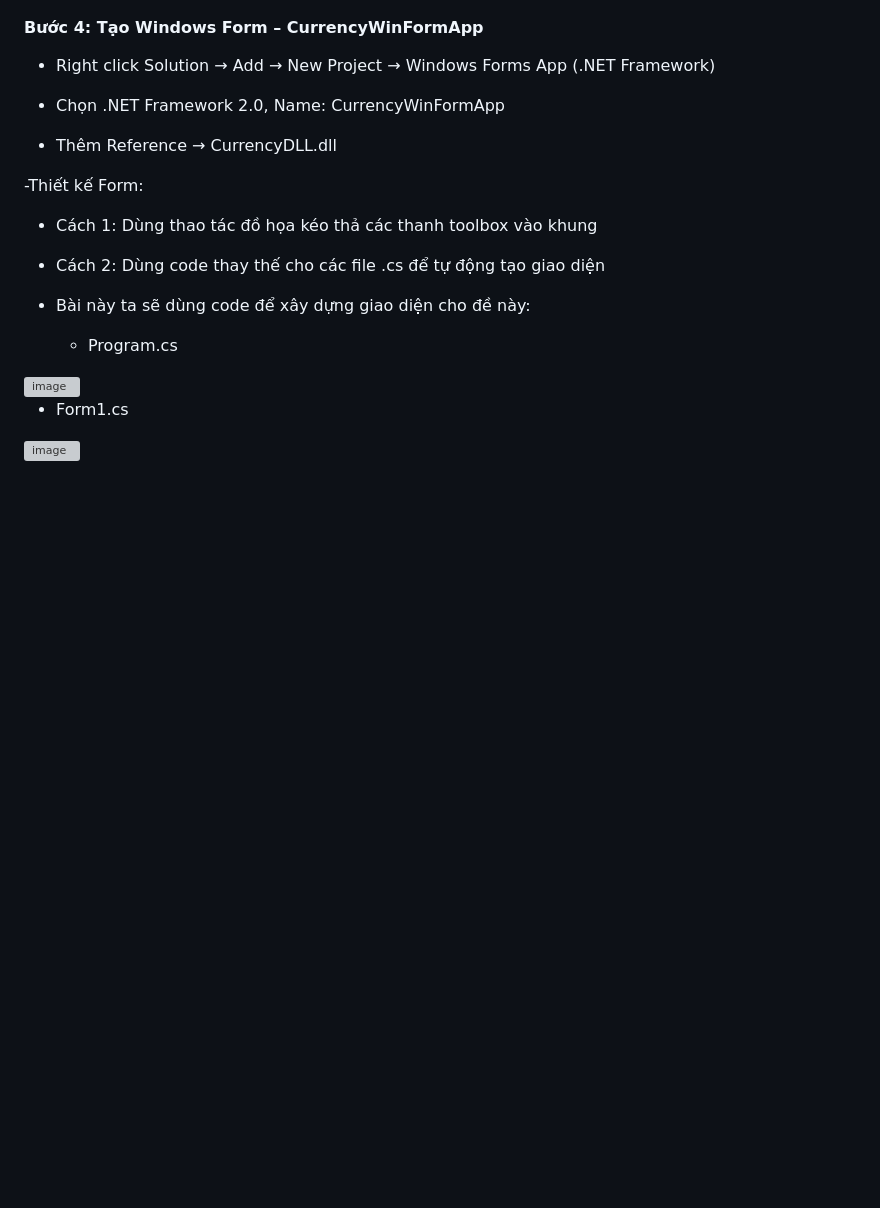
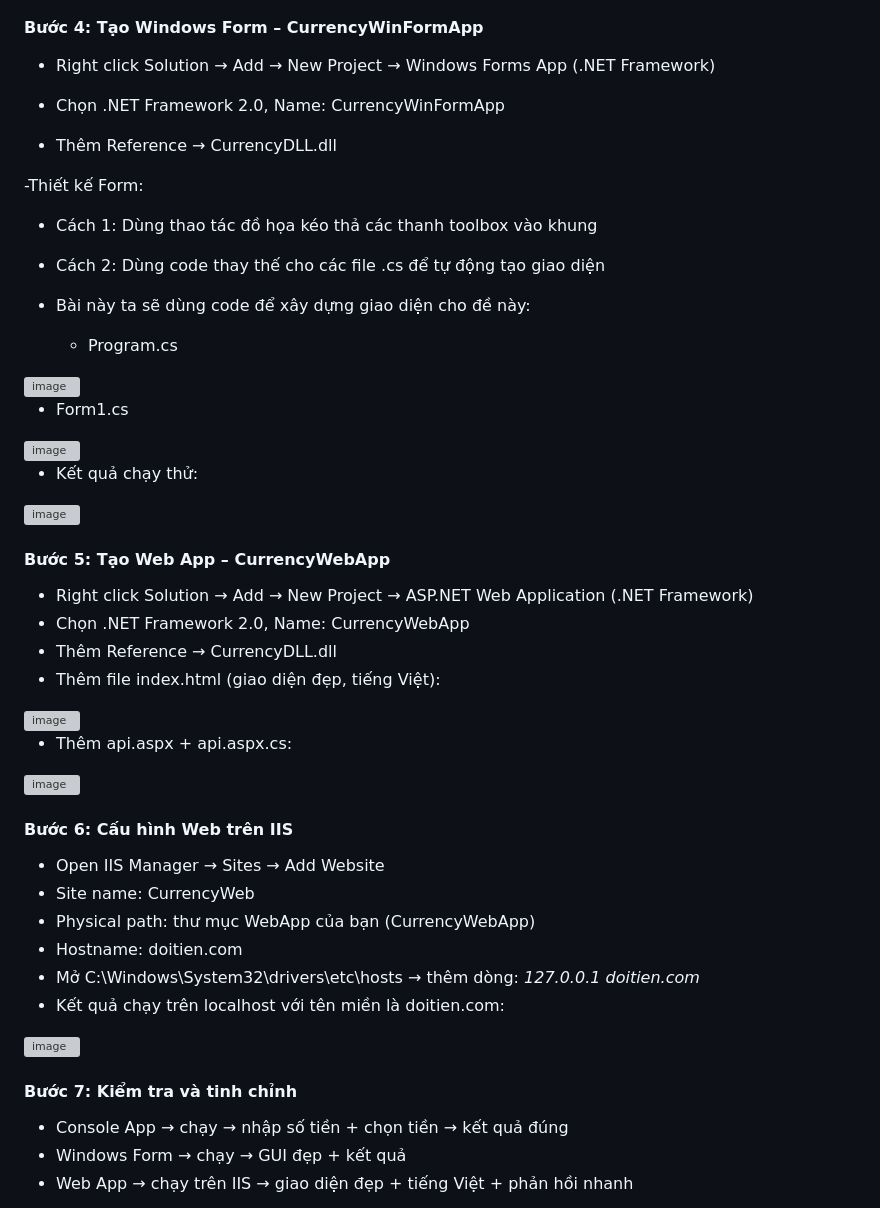
Before and after one commit to HauNhatNinh/K58KTP_Baitap.1_WEB, a Markdown page: README.md, the part around the change. Drawn GitHub-style; blank space fills up the shorter version; grey boxes are pictures that could not be loaded.

```diff
--- a/README.md
+++ b/README.md
@@ -70,3 +70,34 @@ _____
 
   - Form1.cs
 <img width="1875" height="888" alt="image" src="https://github.com/user-attachments/assets/c004e41b-4b6e-415d-8fc9-d5c2f3dad74a" />
+
+- Kết quả chạy thử:
+<img width="1850" height="730" alt="image" src="https://github.com/user-attachments/assets/4f7985fb-a700-42d9-afa6-65986b8aacdc" />
+
+#### Bước 5: Tạo Web App – CurrencyWebApp
+- Right click Solution → Add → New Project → ASP.NET Web Application (.NET Framework)
+- Chọn .NET Framework 2.0, Name: CurrencyWebApp
+- Thêm Reference → CurrencyDLL.dll
+- Thêm file index.html (giao diện đẹp, tiếng Việt):
+
+<img width="1906" height="742" alt="image" src="https://github.com/user-attachments/assets/930f689f-6e66-4897-b98b-452075429531" />
+
+- Thêm api.aspx + api.aspx.cs:
+
+<img width="1876" height="742" alt="image" src="https://github.com/user-attachments/assets/e799df62-d152-46d7-ad4a-b524d68d326f" />
+
+#### Bước 6: Cấu hình Web trên IIS
+- Open IIS Manager → Sites → Add Website
+- Site name: CurrencyWeb
+- Physical path: thư mục WebApp của bạn (CurrencyWebApp)
+- Hostname: doitien.com
+- Mở C:\Windows\System32\drivers\etc\hosts → thêm dòng:
+  *127.0.0.1 doitien.com*
+- Kết quả chạy trên localhost với tên miền là doitien.com:
+
+<img width="1920" height="1030" alt="image" src="https://github.com/user-attachments/assets/28a9a9cd-d183-49d6-9124-3b805f493581" />
+
+#### Bước 7: Kiểm tra và tinh chỉnh
+- Console App → chạy → nhập số tiền + chọn tiền → kết quả đúng
+- Windows Form → chạy → GUI đẹp + kết quả
+- Web App → chạy trên IIS → giao diện đẹp + tiếng Việt + phản hồi nhanh
```
